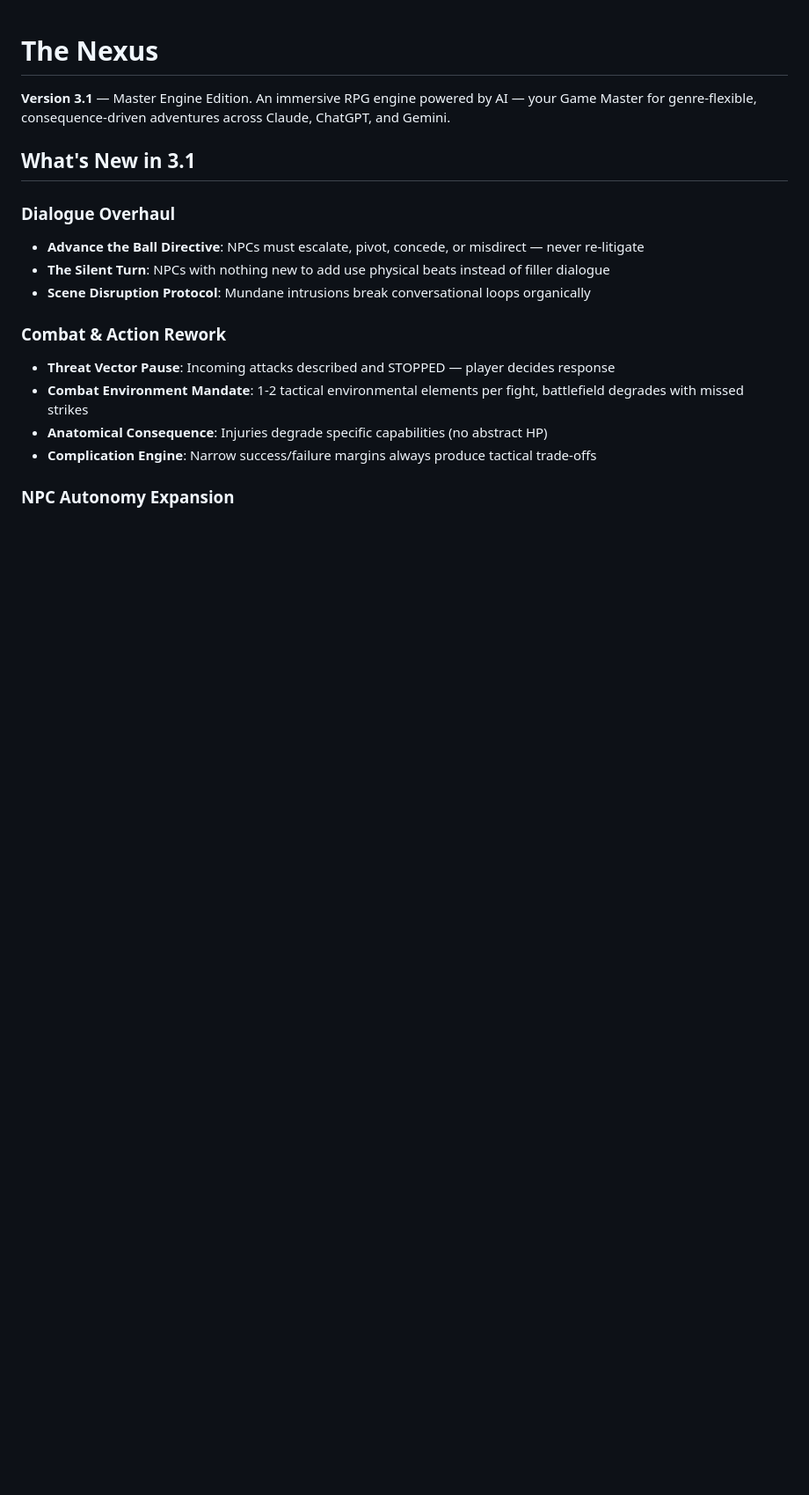
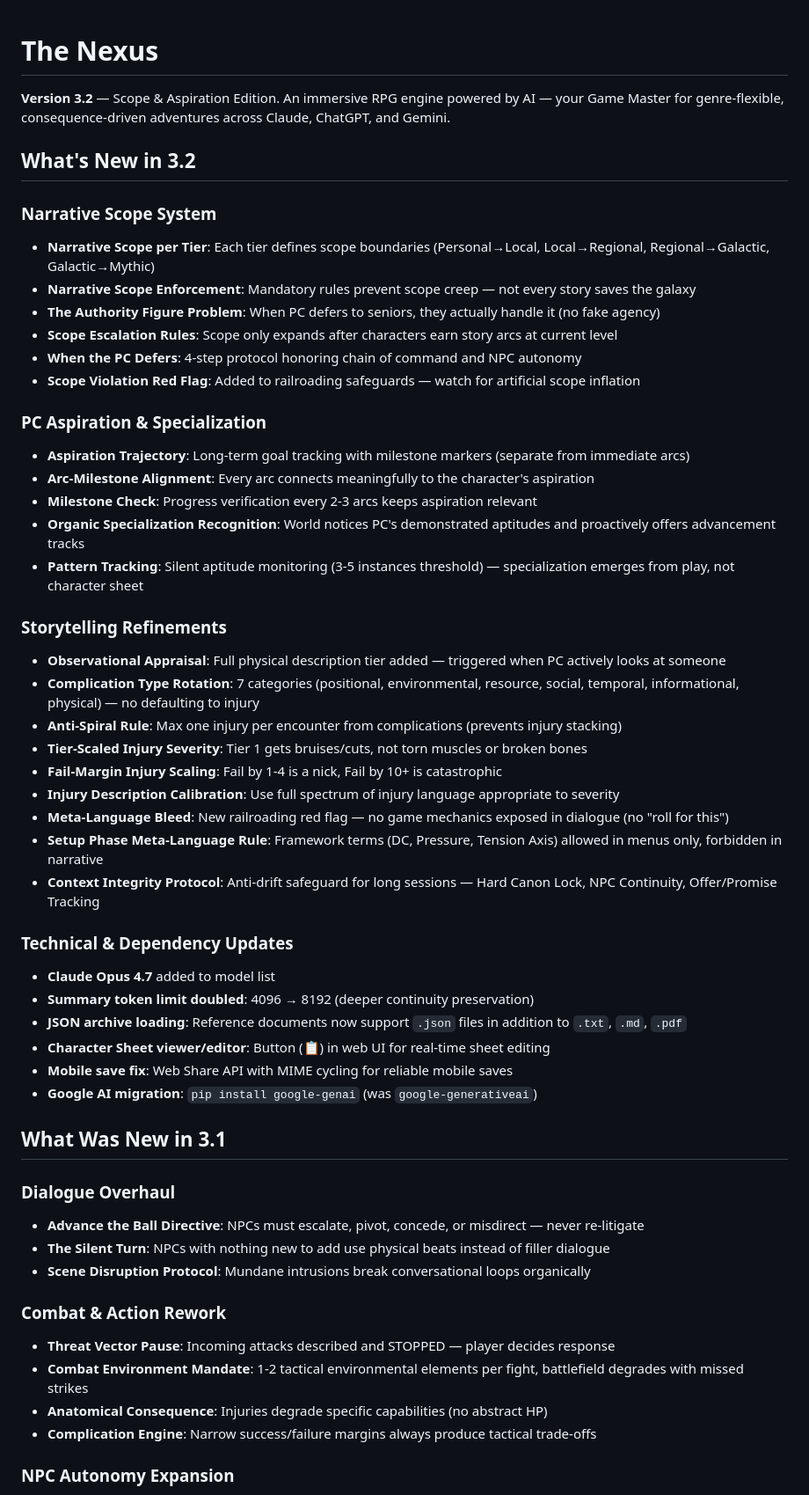
Before and after one commit to StoryNexus/story-weaver, a Markdown page: README.md, the part around one of its changes. Shown at 88% size. Rendered like a GitHub page; blank space fills up the shorter version.

```diff
--- a/README.md
+++ b/README.md
@@ -1,8 +1,44 @@
 # The Nexus
 
-**Version 3.1** — Master Engine Edition. An immersive RPG engine powered by AI — your Game Master for genre-flexible, consequence-driven adventures across Claude, ChatGPT, and Gemini.
+**Version 3.2** — Scope & Aspiration Edition. An immersive RPG engine powered by AI — your Game Master for genre-flexible, consequence-driven adventures across Claude, ChatGPT, and Gemini.
 
-## What's New in 3.1
+## What's New in 3.2
+
+### Narrative Scope System
+- **Narrative Scope per Tier**: Each tier defines scope boundaries (Personal→Local, Local→Regional, Regional→Galactic, Galactic→Mythic)
+- **Narrative Scope Enforcement**: Mandatory rules prevent scope creep — not every story saves the galaxy
+- **The Authority Figure Problem**: When PC defers to seniors, they actually handle it (no fake agency)
+- **Scope Escalation Rules**: Scope only expands after characters earn story arcs at current level
+- **When the PC Defers**: 4-step protocol honoring chain of command and NPC autonomy
+- **Scope Violation Red Flag**: Added to railroading safeguards — watch for artificial scope inflation
+
+### PC Aspiration & Specialization
+- **Aspiration Trajectory**: Long-term goal tracking with milestone markers (separate from immediate arcs)
+- **Arc-Milestone Alignment**: Every arc connects meaningfully to the character's aspiration
+- **Milestone Check**: Progress verification every 2-3 arcs keeps aspiration relevant
+- **Organic Specialization Recognition**: World notices PC's demonstrated aptitudes and proactively offers advancement tracks
+- **Pattern Tracking**: Silent aptitude monitoring (3-5 instances threshold) — specialization emerges from play, not character sheet
+
+### Storytelling Refinements
+- **Observational Appraisal**: Full physical description tier added — triggered when PC actively looks at someone
+- **Complication Type Rotation**: 7 categories (positional, environmental, resource, social, temporal, informational, physical) — no defaulting to injury
+- **Anti-Spiral Rule**: Max one injury per encounter from complications (prevents injury stacking)
+- **Tier-Scaled Injury Severity**: Tier 1 gets bruises/cuts, not torn muscles or broken bones
+- **Fail-Margin Injury Scaling**: Fail by 1-4 is a nick, Fail by 10+ is catastrophic
+- **Injury Description Calibration**: Use full spectrum of injury language appropriate to severity
+- **Meta-Language Bleed**: New railroading red flag — no game mechanics exposed in dialogue (no "roll for this")
+- **Setup Phase Meta-Language Rule**: Framework terms (DC, Pressure, Tension Axis) allowed in menus only, forbidden in narrative
+- **Context Integrity Protocol**: Anti-drift safeguard for long sessions — Hard Canon Lock, NPC Continuity, Offer/Promise Tracking
+
+### Technical & Dependency Updates
+- **Claude Opus 4.7** added to model list
+- **Summary token limit doubled**: 4096 → 8192 (deeper continuity preservation)
+- **JSON archive loading**: Reference documents now support `.json` files in addition to `.txt`, `.md`, `.pdf`
+- **Character Sheet viewer/editor**: Button (📋) in web UI for real-time sheet editing
+- **Mobile save fix**: Web Share API with MIME cycling for reliable mobile saves
+- **Google AI migration**: `pip install google-genai` (was `google-generativeai`)
+
+## What Was New in 3.1
 
 ### Dialogue Overhaul
 - **Advance the Ball Directive**: NPCs must escalate, pivot, concede, or misdirect — never re-litigate
```
Also changed, not shown: other parts of README.md (+43 -16 lines).
